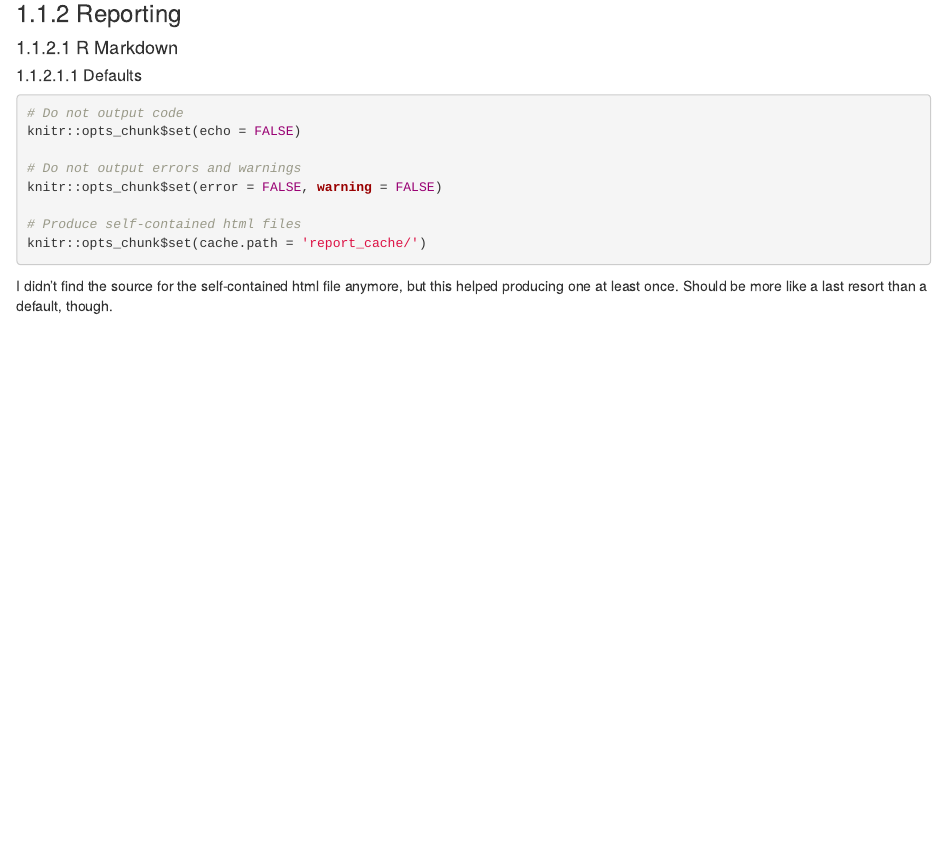
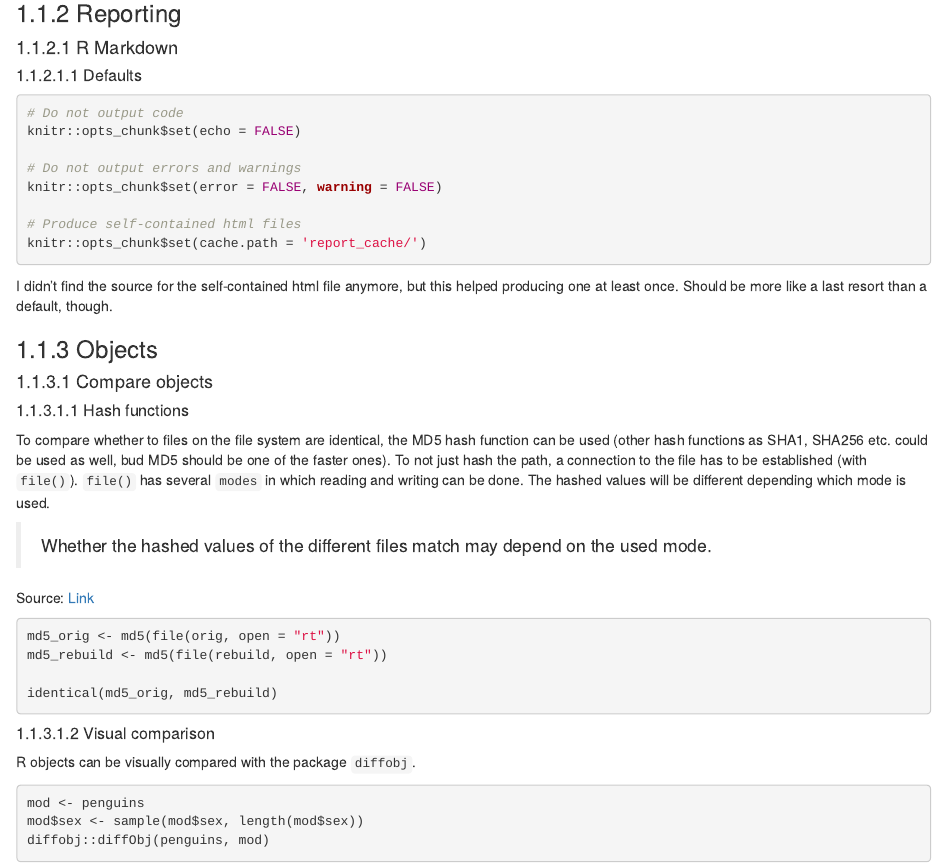
Before and after one commit to bebru/Memorandom, an R Markdown document (04-Programming.Rmd): the page in a window 1100 px wide, from 1960 px down. Rendered offline with R 4.5, knitr and Pandoc, with nearby package versions; drawn as R Markdown's standard HTML page in place of the format the file asks for.

Commit message:
object comparison

````diff
--- a/04-Programming.Rmd
+++ b/04-Programming.Rmd
@@ -89,3 +89,35 @@ knitr::opts_chunk$set(cache.path = 'report_cache/')
 
 I didn't find the source for the self-contained html file anymore, but this helped producing one at least once.
 Should be more like a last resort than a default, though.
+
+### Objects
+
+#### Compare objects
+
+##### Hash functions
+
+To compare whether to files on the file system are identical, the MD5 hash function can be used (other hash functions as SHA1, SHA256 etc. could be used as well, bud MD5 should be one of the faster ones).
+To not just hash the path, a connection to the file has to be established (with `file()`).
+`file()` has several `modes` in which reading and writing can be done.
+The hashed values will be different depending which mode is used.
+
+> Whether the hashed values of the different files match may depend on the used mode.
+
+Source: [Link](https://stackoverflow.com/questions/59833931/md5-file-hash-functions-in-r-returning-different-values)
+
+```{r, eval=FALSE}
+md5_orig <- md5(file(orig, open = "rt"))
+md5_rebuild <- md5(file(rebuild, open = "rt"))
+
+identical(md5_orig, md5_rebuild)
+```
+
+##### Visual comparison
+
+R objects can be visually compared with the package `diffobj`.
+
+```{r, eval=FALSE}
+mod <- penguins
+mod$sex <- sample(mod$sex, length(mod$sex))
+diffobj::diffObj(penguins, mod)
+```
````
